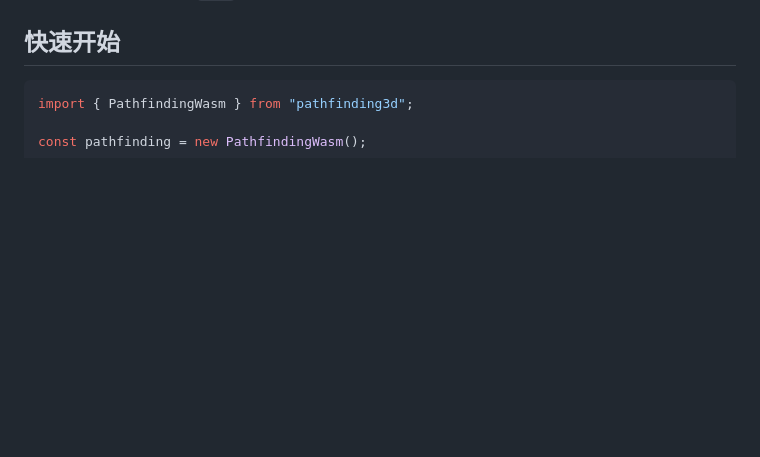
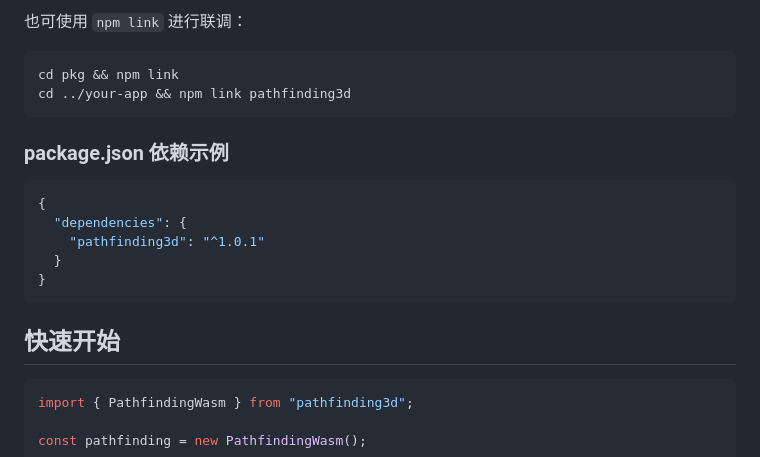
Before and after one commit to MrYang614/pathfinding3d, a Markdown page: pkg/README.zh-CN.md, the part around one of its changes. GitHub-like rendering; blank space fills up the shorter version.

````diff
--- a/pkg/README.zh-CN.md
+++ b/pkg/README.zh-CN.md
@@ -42,3 +108,19 @@ wasm-pack build --release
+也可使用 `npm link` 进行联调：
+
+```bash
+cd pkg && npm link
+cd ../your-app && npm link pathfinding3d
+```
+
+### package.json 依赖示例
+
+```json
+{
+  "dependencies": {
+    "pathfinding3d": "^1.0.1"
+  }
+}
+```
 
 ## 快速开始
 
````
Also changed, not shown: other parts of pkg/README.zh-CN.md (+66 -0 lines), README.md (+63 -33 lines).
